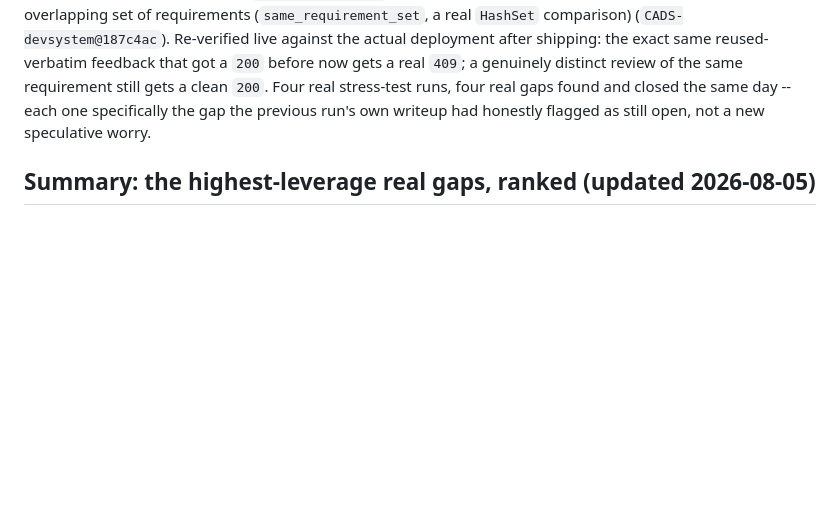
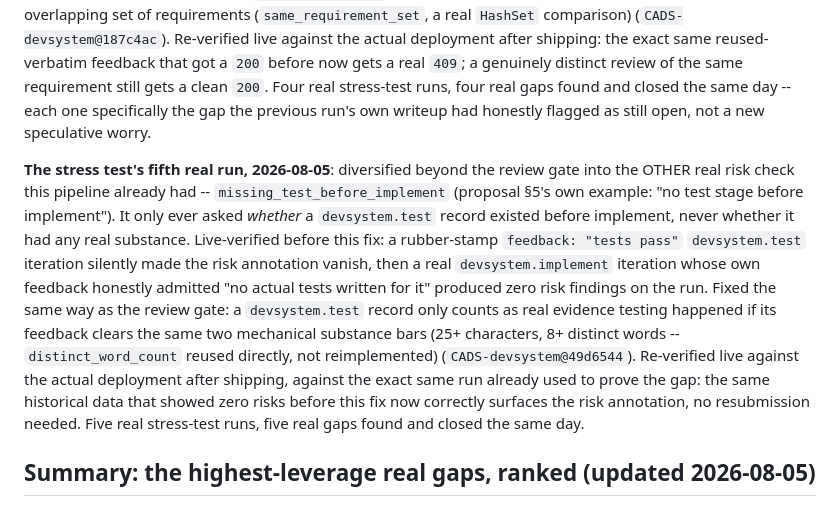
Before and after one commit to scimbe/CADS-devsystem, a Markdown page: docs/development-system-goal.md, the part around the change. Drawn GitHub-style; blank space fills up the shorter version.

Commit message:
docs: goal doc -- record the stress test's fifth real run (49d6544)
Rubber-stamp-test-iteration gap in missing_test_before_implement
closed for real, live-verified before and after against the exact
same run's historical data. Five real stress-test runs, five real
gaps found and closed the same day.

```diff
--- a/docs/development-system-goal.md
+++ b/docs/development-system-goal.md
@@ -352,6 +352,21 @@ after shipping: the exact same reused-verbatim feedback that got a `200` before
 stress-test runs, four real gaps found and closed the same day -- each one specifically the gap the
 previous run's own writeup had honestly flagged as still open, not a new speculative worry.
 
+**The stress test's fifth real run, 2026-08-05**: diversified beyond the review gate into the
+OTHER real risk check this pipeline already had -- `missing_test_before_implement` (proposal §5's
+own example: "no test stage before implement"). It only ever asked *whether* a `devsystem.test`
+record existed before implement, never whether it had any real substance. Live-verified before this
+fix: a rubber-stamp `feedback: "tests pass"` `devsystem.test` iteration silently made the risk
+annotation vanish, then a real `devsystem.implement` iteration whose own feedback honestly admitted
+"no actual tests written for it" produced zero risk findings on the run. Fixed the same way as the
+review gate: a `devsystem.test` record only counts as real evidence testing happened if its feedback
+clears the same two mechanical substance bars (25+ characters, 8+ distinct words --
+`distinct_word_count` reused directly, not reimplemented) (`CADS-devsystem@49d6544`). Re-verified
+live against the actual deployment after shipping, against the exact same run already used to prove
+the gap: the same historical data that showed zero risks before this fix now correctly surfaces the
+risk annotation, no resubmission needed. Five real stress-test runs, five real gaps found and closed
+the same day.
+
 ## Summary: the highest-leverage real gaps, ranked (updated 2026-08-05)
 
 1. ~~**Provenance on `Requirement`**~~ — **done** (`CADS-devsystem@b58aef4`): `proposed_by`
```
